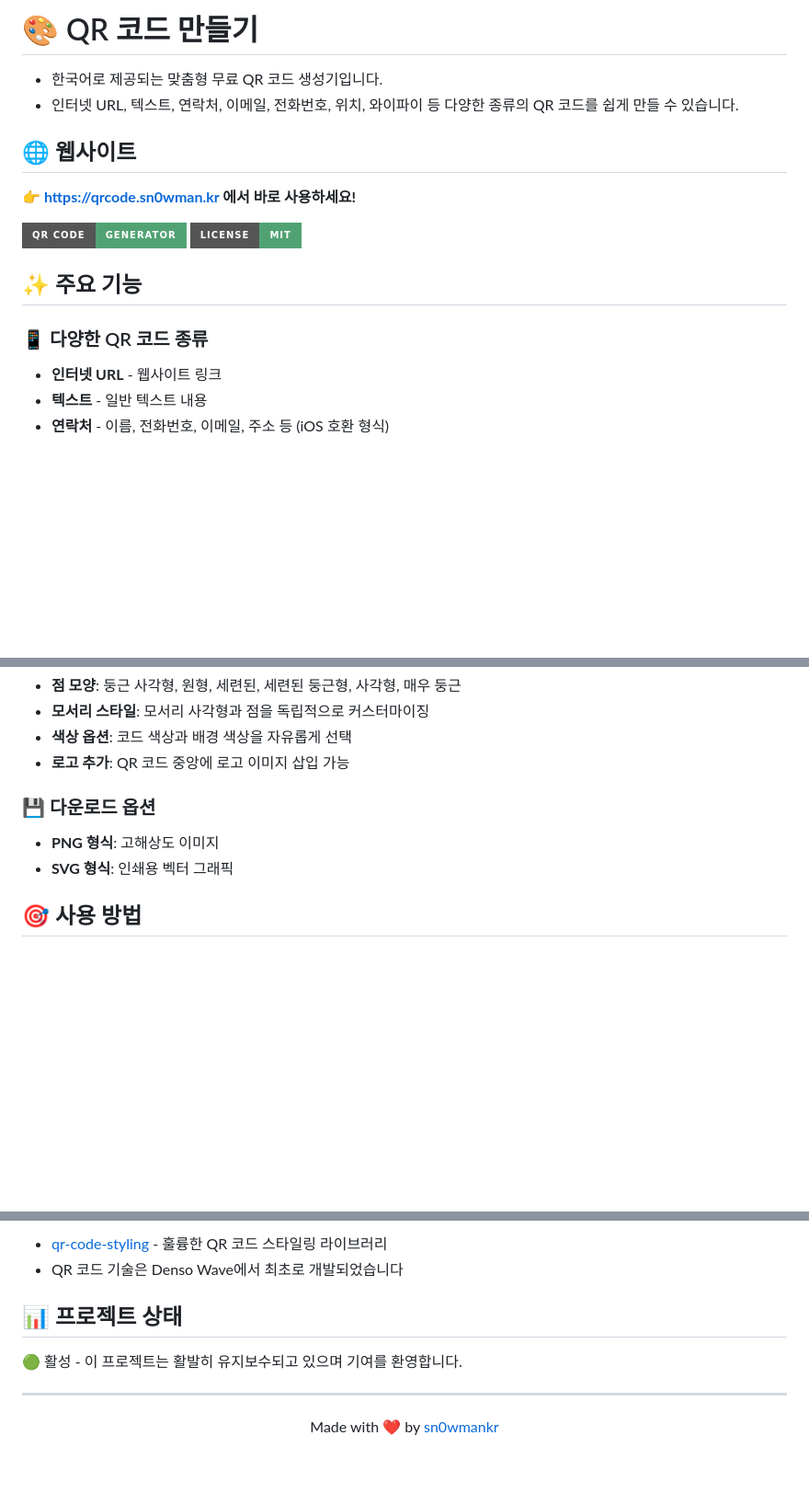
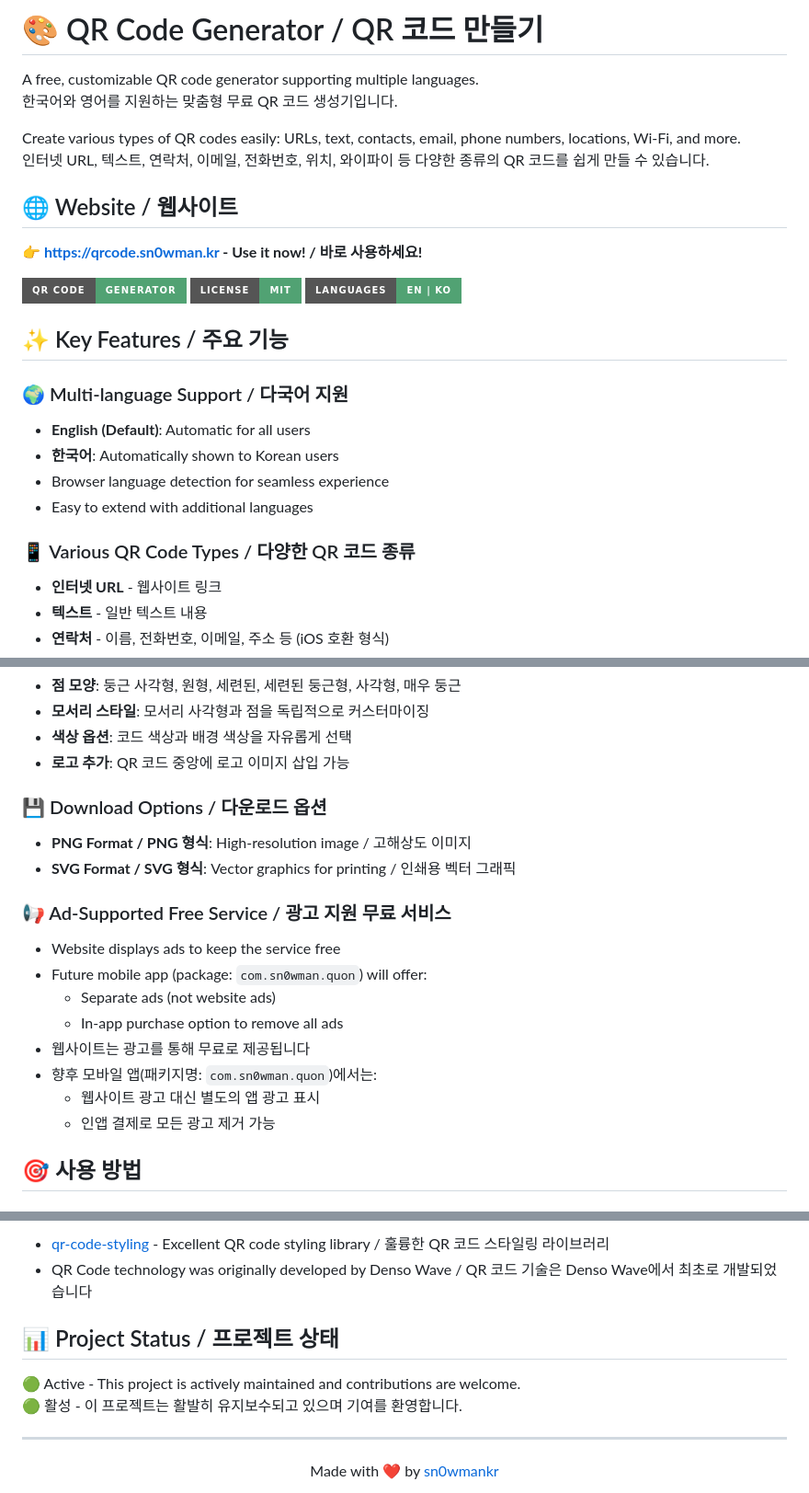
Before and after one commit to XIU-kr/Quon, a Markdown page: README.md, 3 parts joined by grey strips. Shown at 92% size. Drawn GitHub-style; badges without logos; blank space fills up the shorter version.

```diff
--- a/README.md
+++ b/README.md
@@ -1,18 +1,28 @@
-# 🎨 QR 코드 만들기
+# 🎨 QR Code Generator / QR 코드 만들기
 
-- 한국어로 제공되는 맞춤형 무료 QR 코드 생성기입니다.
-- 인터넷 URL, 텍스트, 연락처, 이메일, 전화번호, 위치, 와이파이 등 다양한 종류의 QR 코드를 쉽게 만들 수 있습니다.
+A free, customizable QR code generator supporting multiple languages.
+한국어와 영어를 지원하는 맞춤형 무료 QR 코드 생성기입니다.
 
-## 🌐 웹사이트
+Create various types of QR codes easily: URLs, text, contacts, email, phone numbers, locations, Wi-Fi, and more.
+인터넷 URL, 텍스트, 연락처, 이메일, 전화번호, 위치, 와이파이 등 다양한 종류의 QR 코드를 쉽게 만들 수 있습니다.
 
-**👉 [https://qrcode.sn0wman.kr](https://qrcode.sn0wman.kr) 에서 바로 사용하세요!**
+## 🌐 Website / 웹사이트
+
+**👉 [https://qrcode.sn0wman.kr](https://qrcode.sn0wman.kr) - Use it now! / 바로 사용하세요!**
 
 ![QR Code Generator](https://img.shields.io/badge/QR%20Code-Generator-51A273?style=for-the-badge)
 [![License](https://img.shields.io/badge/License-MIT-51A273?style=for-the-badge)](LICENSE)
+![Languages](https://img.shields.io/badge/Languages-EN%20%7C%20KO-51A273?style=for-the-badge)
 
-## ✨ 주요 기능
+## ✨ Key Features / 주요 기능
 
-### 📱 다양한 QR 코드 종류
+### 🌍 Multi-language Support / 다국어 지원
+- **English (Default)**: Automatic for all users
+- **한국어**: Automatically shown to Korean users
+- Browser language detection for seamless experience
+- Easy to extend with additional languages
+
+### 📱 Various QR Code Types / 다양한 QR 코드 종류
 - **인터넷 URL** - 웹사이트 링크
 - **텍스트** - 일반 텍스트 내용
 - **연락처** - 이름, 전화번호, 이메일, 주소 등 (iOS 호환 형식)
@@ -27,9 +37,19 @@
 - **색상 옵션**: 코드 색상과 배경 색상을 자유롭게 선택
 - **로고 추가**: QR 코드 중앙에 로고 이미지 삽입 가능
 
-### 💾 다운로드 옵션
-- **PNG 형식**: 고해상도 이미지
-- **SVG 형식**: 인쇄용 벡터 그래픽
+### 💾 Download Options / 다운로드 옵션
+- **PNG Format / PNG 형식**: High-resolution image / 고해상도 이미지
+- **SVG Format / SVG 형식**: Vector graphics for printing / 인쇄용 벡터 그래픽
+
+### 📢 Ad-Supported Free Service / 광고 지원 무료 서비스
+- Website displays ads to keep the service free
+- Future mobile app (package: `com.sn0wman.quon`) will offer:
+  - Separate ads (not website ads)
+  - In-app purchase option to remove all ads
+- 웹사이트는 광고를 통해 무료로 제공됩니다
+- 향후 모바일 앱(패키지명: `com.sn0wman.quon`)에서는:
+  - 웹사이트 광고 대신 별도의 앱 광고 표시
+  - 인앱 결제로 모든 광고 제거 가능
 
 ## 🎯 사용 방법
 
@@ -103,9 +144,10 @@
 
-- [qr-code-styling](https://github.com/kozakdenys/qr-code-styling) - 훌륭한 QR 코드 스타일링 라이브러리
-- QR 코드 기술은 Denso Wave에서 최초로 개발되었습니다
+- [qr-code-styling](https://github.com/kozakdenys/qr-code-styling) - Excellent QR code styling library / 훌륭한 QR 코드 스타일링 라이브러리
+- QR Code technology was originally developed by Denso Wave / QR 코드 기술은 Denso Wave에서 최초로 개발되었습니다
 
-## 📊 프로젝트 상태
+## 📊 Project Status / 프로젝트 상태
 
+🟢 Active - This project is actively maintained and contributions are welcome.
 🟢 활성 - 이 프로젝트는 활발히 유지보수되고 있으며 기여를 환영합니다.
 
 ---
```
Also changed, not shown: other parts of README.md (+44 -23 lines).
